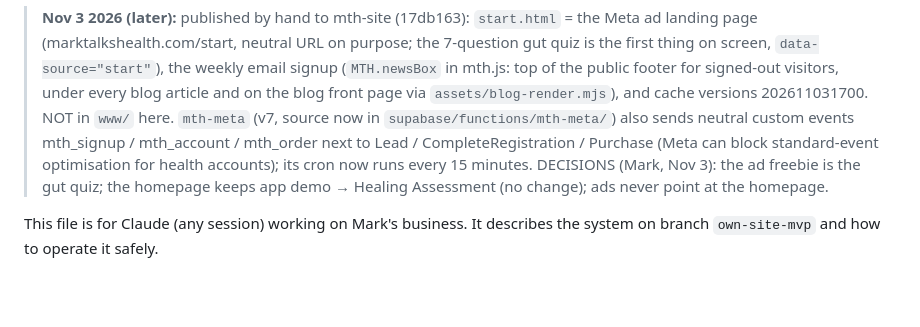
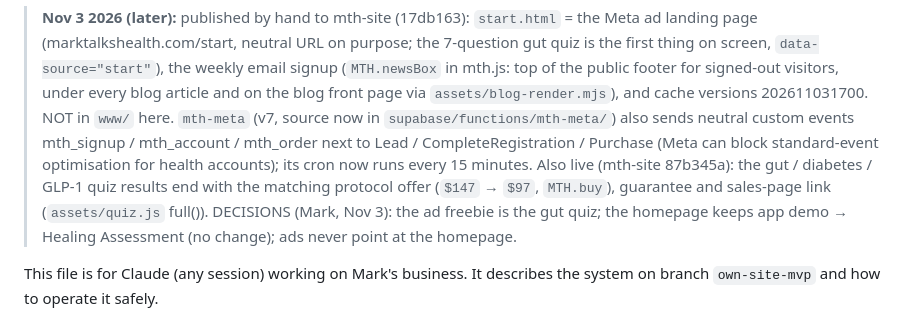
Before and after one commit to marktalkshealth/mth-protocols, a Markdown page: ORCHESTRATION.md, the part around the change. Rendered like a GitHub page; blank space fills up the shorter version.

Commit message:
Note: quiz results now carry the protocol offer
Co-Authored-By: Claude Opus 5.5 <noreply@anthropic.com>
Claude-Session: https://claude.ai/code/session_01RhEuVyLNrUTLwmWjRWvZLM

```diff
--- a/ORCHESTRATION.md
+++ b/ORCHESTRATION.md
@@ -24,7 +24,9 @@
 > on the blog front page via `assets/blog-render.mjs`), and cache versions 202611031700. NOT in `www/` here.
 > `mth-meta` (v7, source now in `supabase/functions/mth-meta/`) also sends neutral custom events mth_signup / mth_account /
 > mth_order next to Lead / CompleteRegistration / Purchase (Meta can block standard-event optimisation for health accounts);
-> its cron now runs every 15 minutes. DECISIONS (Mark, Nov 3): the ad freebie is the gut quiz; the homepage keeps
+> its cron now runs every 15 minutes.
+> Also live (mth-site 87b345a): the gut / diabetes / GLP-1 quiz results end with the matching protocol offer
+> (`$147` → `$97`, `MTH.buy`), guarantee and sales-page link (`assets/quiz.js` full()). DECISIONS (Mark, Nov 3): the ad freebie is the gut quiz; the homepage keeps
 > app demo → Healing Assessment (no change); ads never point at the homepage.
 
 This file is for Claude (any session) working on Mark's business. It describes the
```
